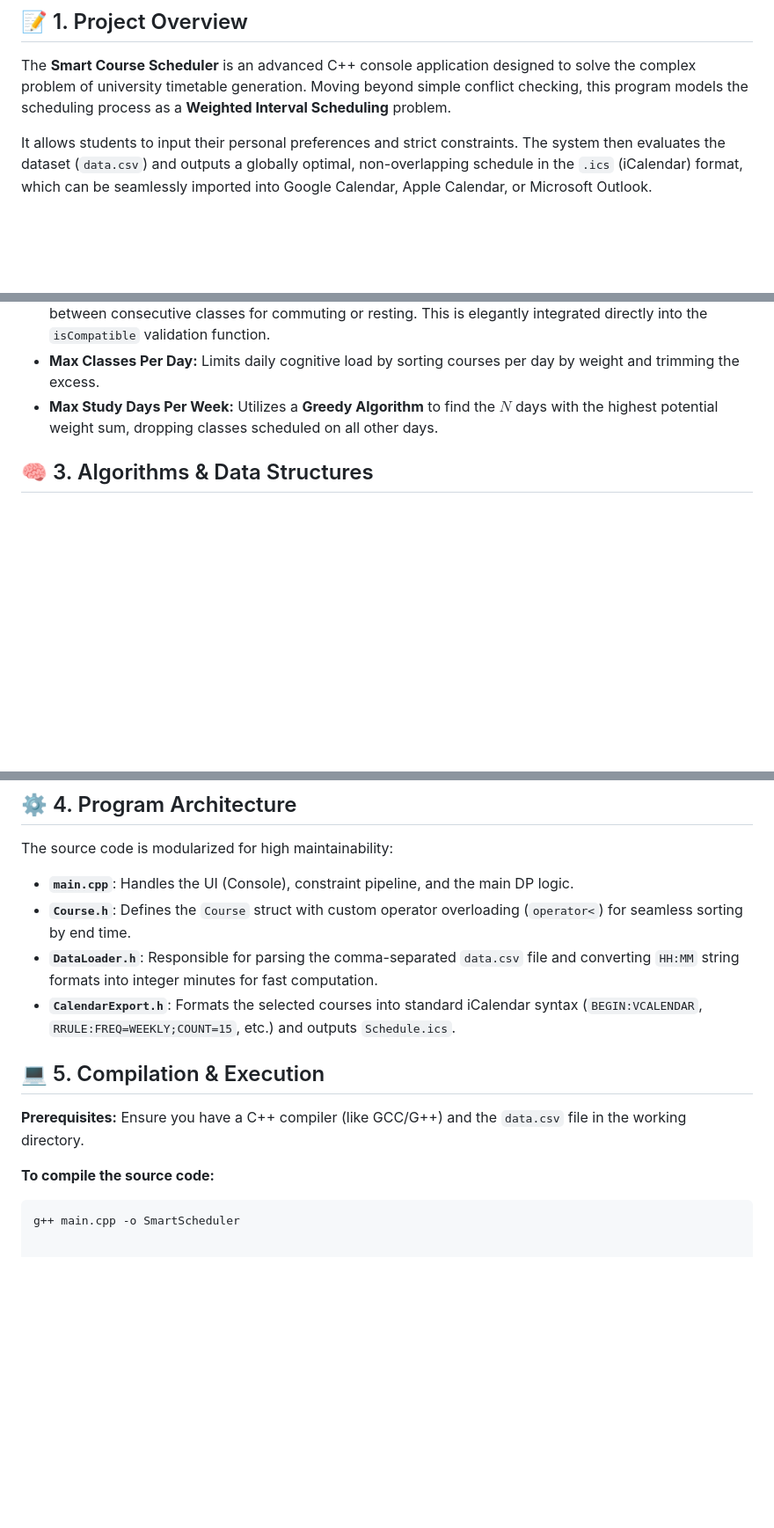
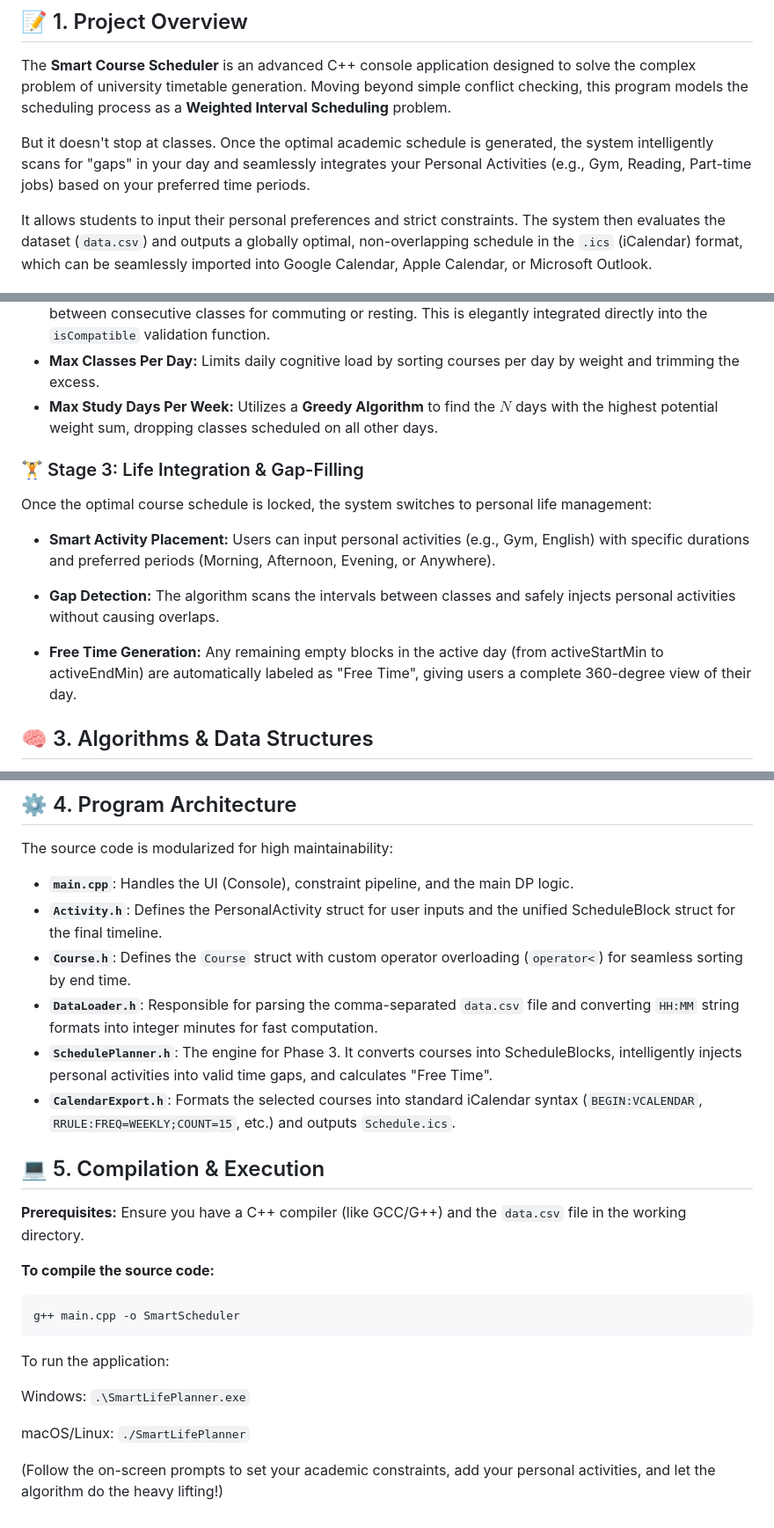
Before and after one commit to KhanhHung2530/Project_DSA, a Markdown page: README.md, 3 parts joined by grey strips. Shown at 88% size. Drawn GitHub-style; blank space fills up the shorter version.

````diff
--- a/README.md
+++ b/README.md
@@ -13,6 +13,8 @@
 
 ## 📝 1. Project Overview
 The **Smart Course Scheduler** is an advanced C++ console application designed to solve the complex problem of university timetable generation. Moving beyond simple conflict checking, this program models the scheduling process as a **Weighted Interval Scheduling** problem.
+
+But it doesn't stop at classes. Once the optimal academic schedule is generated, the system intelligently scans for "gaps" in your day and seamlessly integrates your Personal Activities (e.g., Gym, Reading, Part-time jobs) based on your preferred time periods.
 
 It allows students to input their personal preferences and strict constraints. The system then evaluates the dataset (`data.csv`) and outputs a globally optimal, non-overlapping schedule in the `.ics` (iCalendar) format, which can be seamlessly imported into Google Calendar, Apple Calendar, or Microsoft Outlook.
 
@@ -32,6 +34,15 @@ These constraints aggressively filter out undesirable courses or states before t
 * **Max Classes Per Day:** Limits daily cognitive load by sorting courses per day by weight and trimming the excess.
 * **Max Study Days Per Week:** Utilizes a **Greedy Algorithm** to find the $N$ days with the highest potential weight sum, dropping classes scheduled on all other days.
 
+### 🏋️ Stage 3: Life Integration & Gap-Filling
+Once the optimal course schedule is locked, the system switches to personal life management:
+
+* **Smart Activity Placement:** Users can input personal activities (e.g., Gym, English) with specific durations and preferred periods (Morning, Afternoon, Evening, or Anywhere).
+
+* **Gap Detection:** The algorithm scans the intervals between classes and safely injects personal activities without causing overlaps.
+
+* **Free Time Generation:** Any remaining empty blocks in the active day (from activeStartMin to activeEndMin) are automatically labeled as "Free Time", giving users a complete 360-degree view of their day.
+
 ## 🧠 3. Algorithms & Data Structures
 This project demonstrates a deep understanding of DSA concepts, combining them to achieve optimal performance:
 
@@ -49,8 +60,10 @@ The backbone of the scheduler is a 1D Dynamic Programming approach.
 ## ⚙️ 4. Program Architecture
 The source code is modularized for high maintainability:
 * **`main.cpp`**: Handles the UI (Console), constraint pipeline, and the main DP logic.
+* **`Activity.h`**: Defines the PersonalActivity struct for user inputs and the unified ScheduleBlock struct for the final timeline.
 * **`Course.h`**: Defines the `Course` struct with custom operator overloading (`operator<`) for seamless sorting by end time.
 * **`DataLoader.h`**: Responsible for parsing the comma-separated `data.csv` file and converting `HH:MM` string formats into integer minutes for fast computation.
+* **`SchedulePlanner.h`**: The engine for Phase 3. It converts courses into ScheduleBlocks, intelligently injects personal activities into valid time gaps, and calculates "Free Time".
 * **`CalendarExport.h`**: Formats the selected courses into standard iCalendar syntax (`BEGIN:VCALENDAR`, `RRULE:FREQ=WEEKLY;COUNT=15`, etc.) and outputs `Schedule.ics`.
 
 ## 💻 5. Compilation & Execution
@@ -60,3 +73,11 @@ The source code is modularized for high maintainability:
 **To compile the source code:**
 ```bash
 g++ main.cpp -o SmartScheduler
+```
+To run the application:
+
+Windows: ```.\SmartLifePlanner.exe```
+
+macOS/Linux: ```./SmartLifePlanner```
+
+(Follow the on-screen prompts to set your academic constraints, add your personal activities, and let the algorithm do the heavy lifting!)
````
